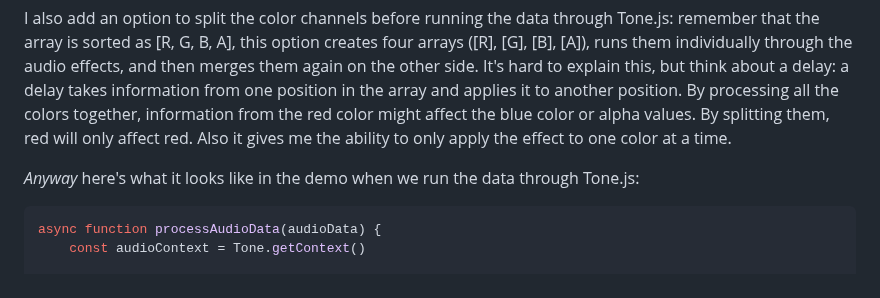
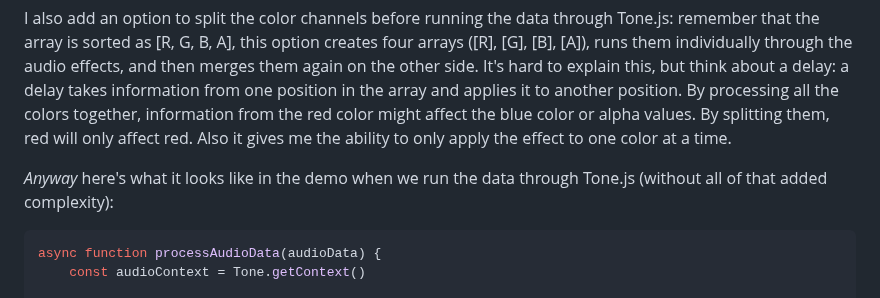
Before and after one commit to handeyeco/databend-blog, a Markdown page: README.md, the part around one of its changes. Drawn GitHub-style.

Commit message:
small nit

````diff
--- a/README.md
+++ b/README.md
@@ -108,7 +108,7 @@ At this point we have a Float32Array that looks enough like audio that we can pa
 
 I also add an option to split the color channels before running the data through Tone.js: remember that the array is sorted as [R, G, B, A], this option creates four arrays ([R], [G], [B], [A]), runs them individually through the audio effects, and then merges them again on the other side. It's hard to explain this, but think about a delay: a delay takes information from one position in the array and applies it to another position. By processing all the colors together, information from the red color might affect the blue color or alpha values. By splitting them, red will only affect red. Also it gives me the ability to only apply the effect to one color at a time.
 
-_Anyway_ here's what it looks like in the demo when we run the data through Tone.js:
+_Anyway_ here's what it looks like in the demo when we run the data through Tone.js (without all of that added complexity):
 
 ```JS
 async function processAudioData(audioData) {
````
Also changed, not shown: other parts of README.md (+1 -1 lines).
